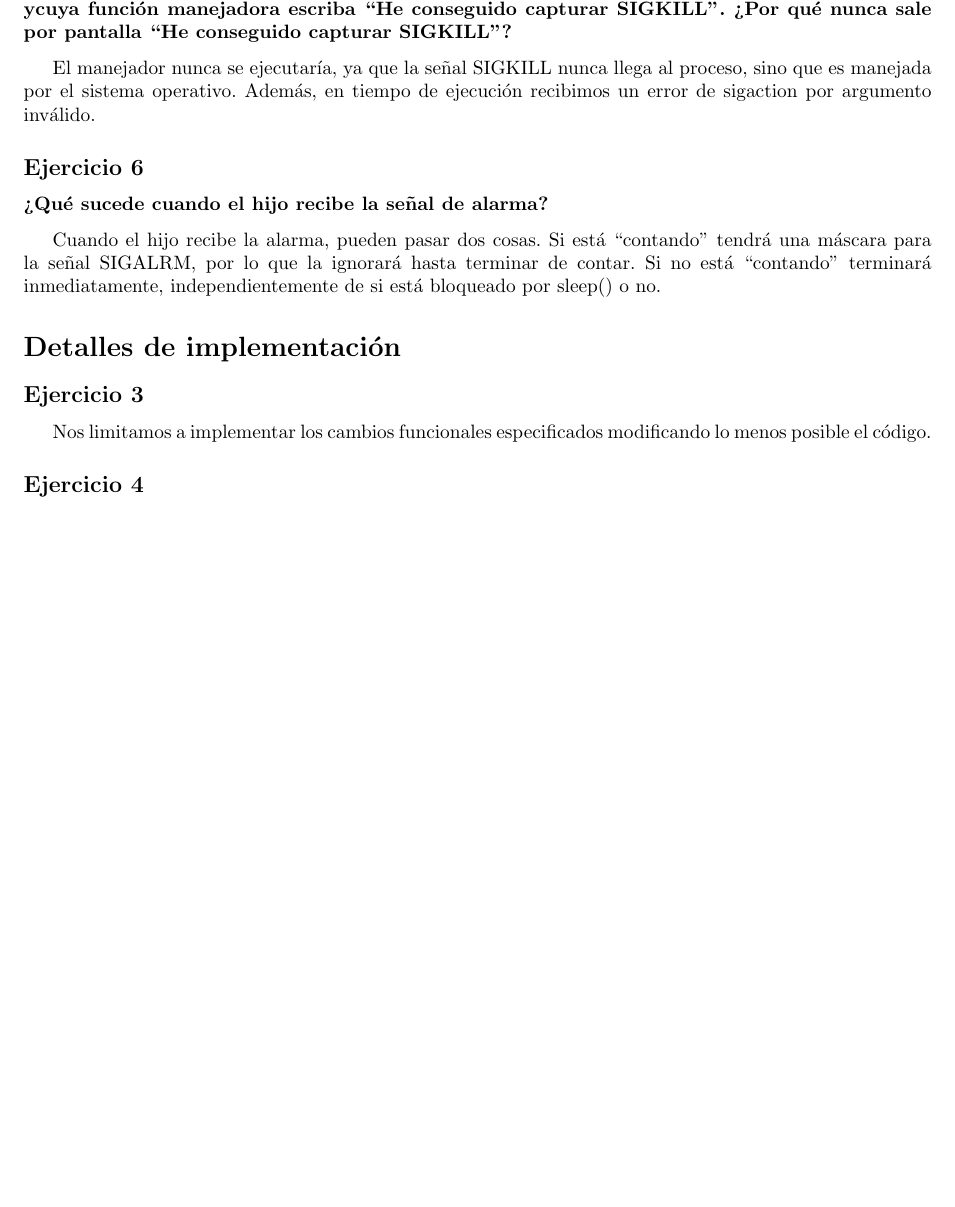
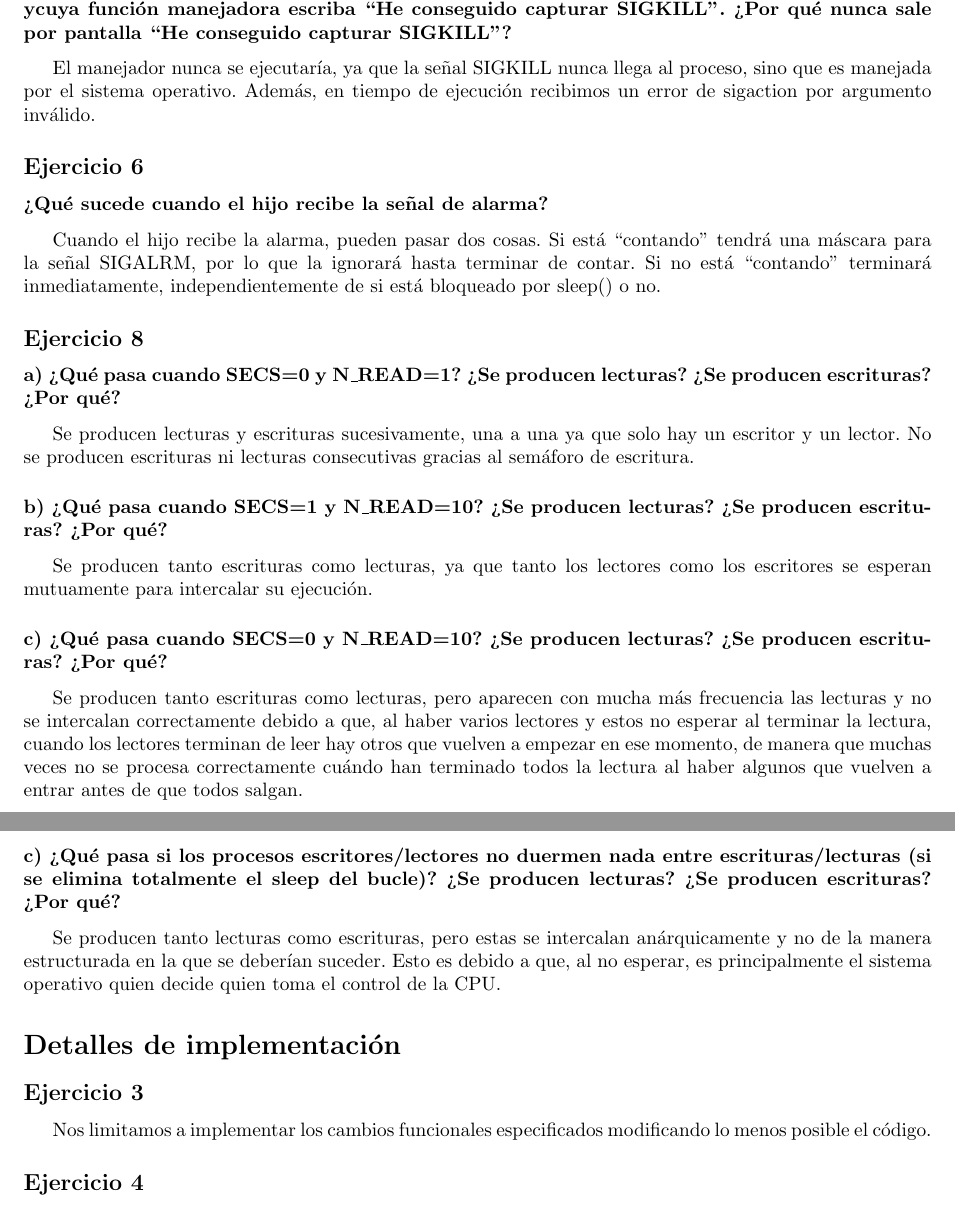
Before and after one commit to XXXPROGRAMACION/soper, a LaTeX document (Práctica 2/doc/Memoria.tex): part of page 1 of 2 before the commit and two parts of pages 1 and 2 of 2 after it, the two joined at a grey line, cut so that both start at the same text, the shorter picture padded with empty space. Compiled offline with pdfLaTeX.

Commit message:
Respondidas preguntas ejercicio 8

```diff
--- a/Práctica 2/doc/Memoria.tex
+++ b/Práctica 2/doc/Memoria.tex
@@ -35,6 +35,21 @@ El manejador nunca se ejecutaría, ya que la señal SIGKILL nunca llega al proce
 \subsubsection*{¿Qué sucede cuando el hijo recibe la señal de alarma?}
 Cuando el hijo recibe la alarma, pueden pasar dos cosas. Si está ``contando'' tendrá una máscara para la señal SIGALRM, por lo que la ignorará hasta terminar de contar. Si no está ``contando'' terminará inmediatamente, independientemente de si está bloqueado por sleep() o no.
 
+\subsection*{Ejercicio 8}
+\subsubsection*{a) ¿Qué pasa cuando SECS=0 y N\_READ=1? ¿Se producen lecturas? ¿Se producen escrituras? ¿Por qué?}
+Se producen lecturas y escrituras sucesivamente, una a una ya que solo hay un escritor y un lector. No se producen escrituras ni lecturas consecutivas gracias al semáforo de escritura.
+
+\subsubsection*{b) ¿Qué pasa cuando SECS=1 y N\_READ=10? ¿Se producen lecturas? ¿Se producen escrituras? ¿Por qué?}
+Se producen tanto escrituras como lecturas, ya que tanto los lectores como los escritores se esperan mutuamente para intercalar su ejecución.
+
+\subsubsection*{c) ¿Qué pasa cuando SECS=0 y N\_READ=10? ¿Se producen lecturas? ¿Se producen escrituras? ¿Por qué?}
+Se producen tanto escrituras como lecturas, pero aparecen con mucha más frecuencia las lecturas y no se intercalan correctamente debido a que, al haber varios lectores y estos no esperar al terminar la lectura, cuando los lectores terminan de leer hay otros que vuelven a empezar en ese momento, de manera que muchas veces no se procesa correctamente cuándo han terminado todos la lectura al haber algunos que vuelven a entrar antes de que todos salgan.
+
+
+\subsubsection*{c) ¿Qué pasa si los procesos escritores/lectores no duermen nada entre escrituras/lecturas (si se elimina totalmente el sleep del bucle)? ¿Se producen lecturas? ¿Se producen escrituras? ¿Por qué?}
+Se producen tanto lecturas como escrituras, pero estas se intercalan anárquicamente y no de la manera estructurada en la que se deberían suceder. Esto es debido a que, al no esperar, es principalmente el sistema operativo quien decide quien toma el control de la CPU.
+
+
 \section*{Detalles de implementación}
 \subsection*{Ejercicio 3}
 Nos limitamos a implementar los cambios funcionales especificados modificando lo menos posible el código.
```
